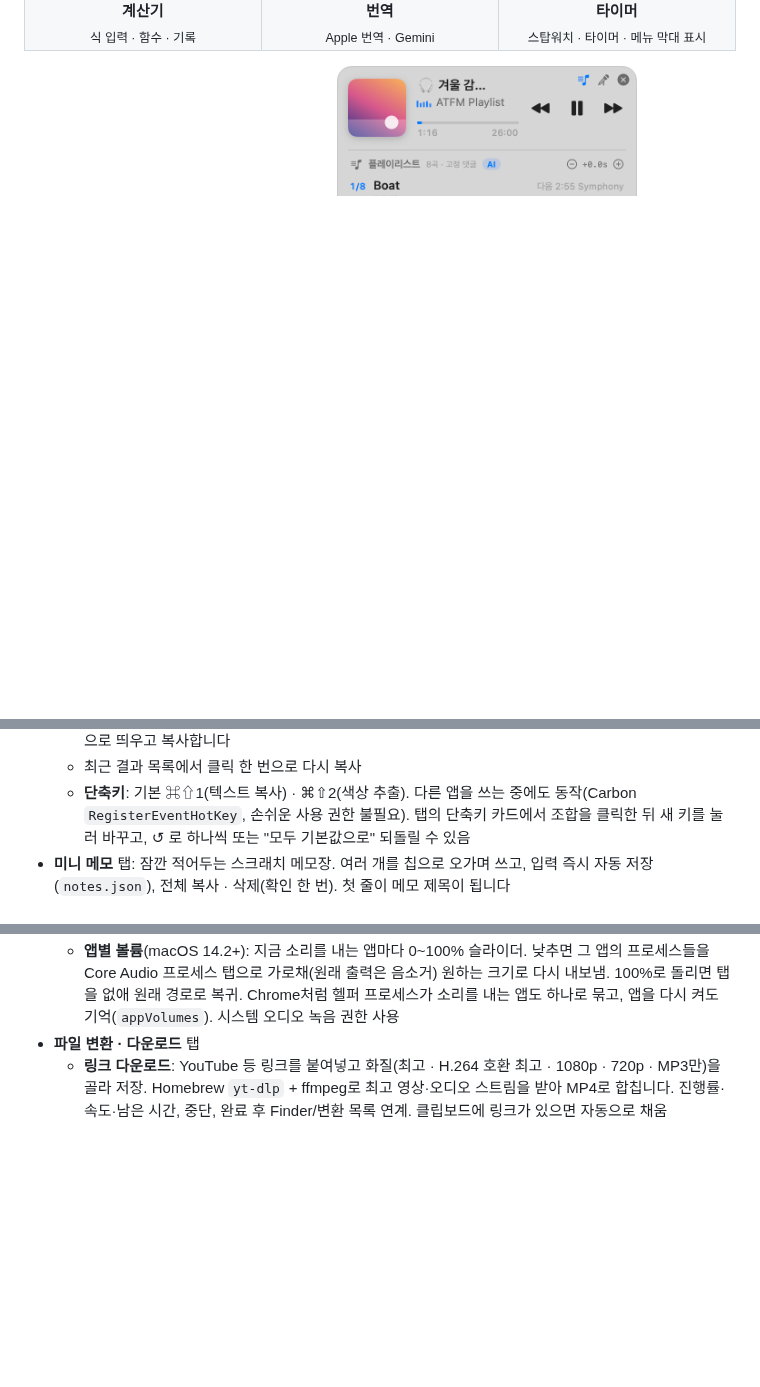
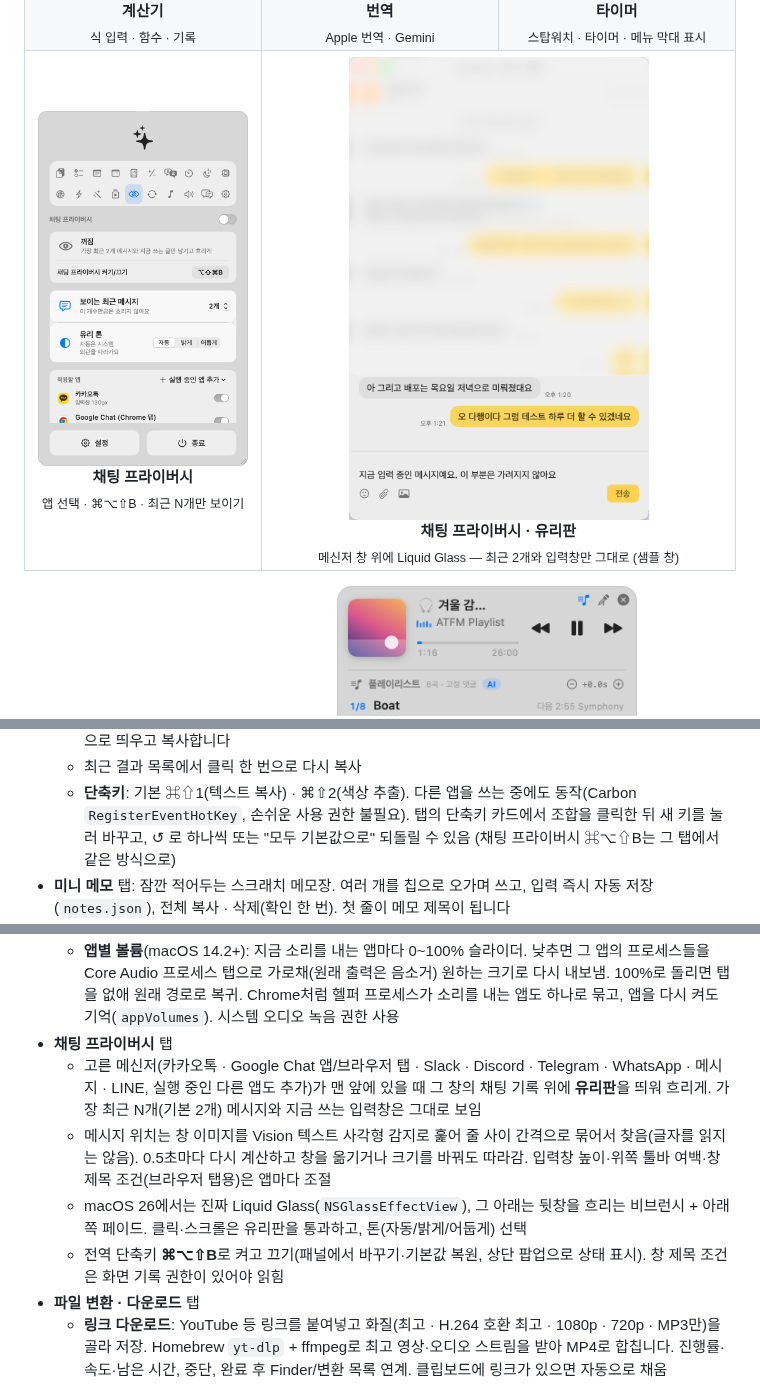
Before and after one commit to geonhee15/ATFM, a Markdown page: README.md, 3 parts joined by grey strips. Rendered like a GitHub page; pictures changed too: docs/screenshots/privacy-overlay.png (added), docs/screenshots/privacy.png (added); blank space fills up the shorter version.

```diff
--- a/README.md
+++ b/README.md
@@ -36,6 +36,10 @@
     <td align="center"><img src="docs/screenshots/calculator.png" width="230"><br><b>계산기</b><br><sub>식 입력 · 함수 · 기록</sub></td>
     <td align="center"><img src="docs/screenshots/translate.png" width="230"><br><b>번역</b><br><sub>Apple 번역 · Gemini</sub></td>
     <td align="center"><img src="docs/screenshots/timers.png" width="230"><br><b>타이머</b><br><sub>스탑워치 · 타이머 · 메뉴 막대 표시</sub></td>
+  </tr>
+  <tr>
+    <td align="center"><img src="docs/screenshots/privacy.png" width="230"><br><b>채팅 프라이버시</b><br><sub>앱 선택 · ⌘⌥⇧B · 최근 N개만 보이기</sub></td>
+    <td align="center" colspan="2"><img src="docs/screenshots/privacy-overlay.png" width="300"><br><b>채팅 프라이버시 · 유리판</b><br><sub>메신저 창 위에 Liquid Glass — 최근 2개와 입력창만 그대로 (샘플 창)</sub></td>
   </tr>
 </table>
 
@@ -100,6 +104,7 @@
   - 최근 결과 목록에서 클릭 한 번으로 다시 복사
   - **단축키**: 기본 ⌘⇧1(텍스트 복사) · ⌘⇧2(색상 추출). 다른 앱을 쓰는 중에도 동작(Carbon `RegisterEventHotKey`, 손쉬운 사용 권한 불필요).
     탭의 단축키 카드에서 조합을 클릭한 뒤 새 키를 눌러 바꾸고, ↺ 로 하나씩 또는 "모두 기본값으로" 되돌릴 수 있음
+    (채팅 프라이버시 ⌘⌥⇧B는 그 탭에서 같은 방식으로)
 - **미니 메모** 탭: 잠깐 적어두는 스크래치 메모장. 여러 개를 칩으로 오가며 쓰고, 입력 즉시 자동 저장(`notes.json`),
   전체 복사 · 삭제(확인 한 번). 첫 줄이 메모 제목이 됩니다
 - **날짜** 탭
@@ -153,6 +158,14 @@
   - **앱별 볼륨**(macOS 14.2+): 지금 소리를 내는 앱마다 0~100% 슬라이더. 낮추면 그 앱의 프로세스들을 Core Audio 프로세스 탭으로
     가로채(원래 출력은 음소거) 원하는 크기로 다시 내보냄. 100%로 돌리면 탭을 없애 원래 경로로 복귀. Chrome처럼 헬퍼 프로세스가 소리를 내는
     앱도 하나로 묶고, 앱을 다시 켜도 기억(`appVolumes`). 시스템 오디오 녹음 권한 사용
+- **채팅 프라이버시** 탭
+  - 고른 메신저(카카오톡 · Google Chat 앱/브라우저 탭 · Slack · Discord · Telegram · WhatsApp · 메시지 · LINE, 실행 중인 다른 앱도 추가)가
+    맨 앞에 있을 때 그 창의 채팅 기록 위에 **유리판**을 띄워 흐리게. 가장 최근 N개(기본 2개) 메시지와 지금 쓰는 입력창은 그대로 보임
+  - 메시지 위치는 창 이미지를 Vision 텍스트 사각형 감지로 훑어 줄 사이 간격으로 묶어서 찾음(글자를 읽지는 않음). 0.5초마다 다시 계산하고
+    창을 옮기거나 크기를 바꿔도 따라감. 입력창 높이·위쪽 툴바 여백·창 제목 조건(브라우저 탭용)은 앱마다 조절
+  - macOS 26에서는 진짜 Liquid Glass(`NSGlassEffectView`), 그 아래는 뒷창을 흐리는 비브런시 + 아래쪽 페이드. 클릭·스크롤은 유리판을
+    통과하고, 톤(자동/밝게/어둡게) 선택
+  - 전역 단축키 **⌘⌥⇧B**로 켜고 끄기(패널에서 바꾸기·기본값 복원, 상단 팝업으로 상태 표시). 창 제목 조건은 화면 기록 권한이 있어야 읽힘
 - **파일 변환 · 다운로드** 탭
   - **링크 다운로드**: YouTube 등 링크를 붙여넣고 화질(최고 · H.264 호환 최고 · 1080p · 720p · MP3만)을 골라 저장.
     Homebrew `yt-dlp` + ffmpeg로 최고 영상·오디오 스트림을 받아 MP4로 합칩니다. 진행률·속도·남은 시간, 중단, 완료 후
```
Also changed, not shown: other parts of README.md (+2 -0 lines), 10 other files.
